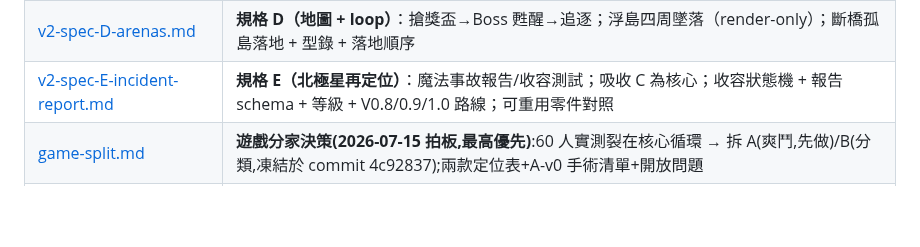
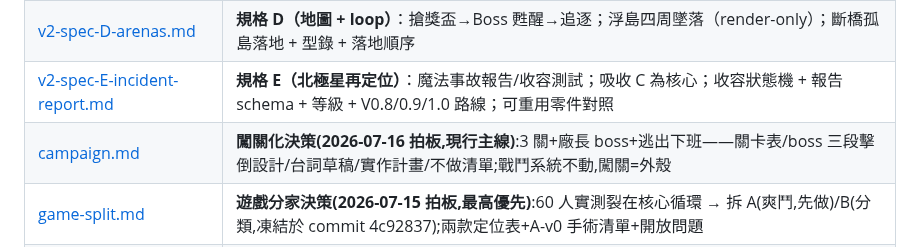
Before and after one commit to pony0278/Mini-Mage-Mayhem, a Markdown page: docs/README.md, the part around the change. GitHub-like rendering; blank space fills up the shorter version.

```diff
--- a/docs/README.md
+++ b/docs/README.md
@@ -19,6 +19,7 @@
 | [v2-floor-state-architecture.md](v2-floor-state-architecture.md) | **地板狀態機架構/實作指引**：新開 `js/v2-floor.js`（守 v2 DAG、鏡射 `game.oils` 計時覆蓋模式、不抄 sim.js）+ v2 私有 `v2s.floor` 層 + `FLOOR_RX` 正交反應表 + 單一 `applyElement` choke point + `stepFloor`；接線改動清單 + 維護性風險 + 四刀落地切法（先純 sim 邏輯層 headless 驗、render 後接） |
 | [v2-spec-D-arenas.md](v2-spec-D-arenas.md) | **規格 D（地圖 + loop）**：搶獎盃→Boss 甦醒→追逐；浮島四周墜落（render-only）；斷橋孤島落地 + 型錄 + 落地順序 |
 | [v2-spec-E-incident-report.md](v2-spec-E-incident-report.md) | **規格 E（北極星再定位）**：魔法事故報告/收容測試；吸收 C 為核心；收容狀態機 + 報告 schema + 等級 + V0.8/0.9/1.0 路線；可重用零件對照 |
+| [campaign.md](campaign.md) | **闖關化決策(2026-07-16 拍板,現行主線)**:3 關+廠長 boss+逃出下班——關卡表/boss 三段擊倒設計/台詞草稿/實作計畫/不做清單;戰鬥系統不動,闖關=外殼 |
 | [game-split.md](game-split.md) | **遊戲分家決策(2026-07-15 拍板,最高優先)**:60 人實測裂在核心循環 → 拆 A(爽鬥,先做)/B(分類,凍結於 commit 4c92837);兩款定位表+A-v0 手術清單+開放問題 |
 | [v2-core-charter.md](v2-core-charter.md) | **核心玩法憲章 v1.1 → 分家後=B 款(分類)的設計權威(凍結;B 可玩狀態=commit `4c92837`)**:分類競速=唯一勝利、事故能量閘、回收口干擾、下班結局。**不再約束 main(A 款爽鬥)開發**——分家決策見 [game-split.md](game-split.md) |
 | [v2-sorting-ai-anger.md](v2-sorting-ai-anger.md) | **分類事故/AI 情緒(使用者撰寫)**:中央口需求制分類垃圾 → 分錯累積 AI 怒氣五階段 → 老闆抓狂把你當垃圾回收(給戰鬥一個因果);V0.8 已落地見文件頭。⚠ 暴走主線已被憲章 v1.1 取代,留作實作紀錄+喜劇素材庫 |
```
Also changed, not shown: docs/campaign.md (added, +84 -0 lines).
